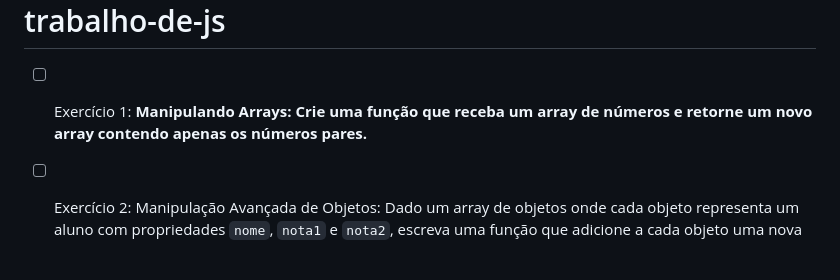
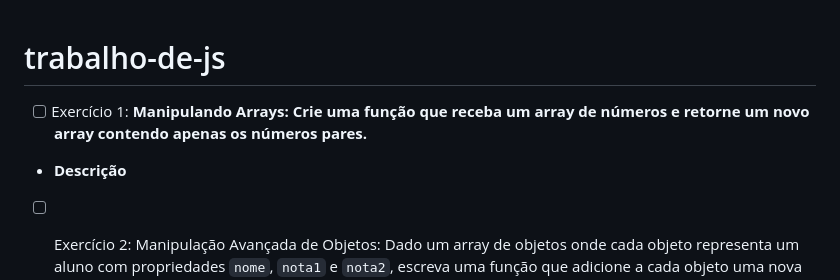
Before and after one commit to rossinoli/trabalho-de-js, a Markdown page: README.md, the part around the change. Rendered like a GitHub page; blank space fills up the shorter version.

```diff
--- a/README.md
+++ b/README.md
@@ -1,6 +1,7 @@
 # trabalho-de-js
 - [ ] Exercício 1:
   **Manipulando Arrays: Crie uma função que receba um array de números e retorne um novo array contendo apenas os números pares.**
+* **Descrição**
 - [ ] Exercício 2: Manipulação Avançada de Objetos: Dado um array de objetos onde cada objeto representa um aluno com propriedades `nome`, `nota1` e `nota2`, escreva uma função que adicione a cada objeto uma nova propriedade chamada `media`, que deve ser a média das notas do aluno. Depois, a função deve retornar o nome do aluno com a maior média.
 - [ ] Exercício 3: Máximo Divisor Comum (MDC): Escreva uma função que recebe dois números inteiros positivos e retorna o Máximo Divisor Comum (MDC) entre eles.
 - [ ] Exercício 4: Contagem Regressiva: Escreva um script que imprima uma contagem regressiva de 10 até 1 e depois imprima "Feliz Pascoa!"
```
